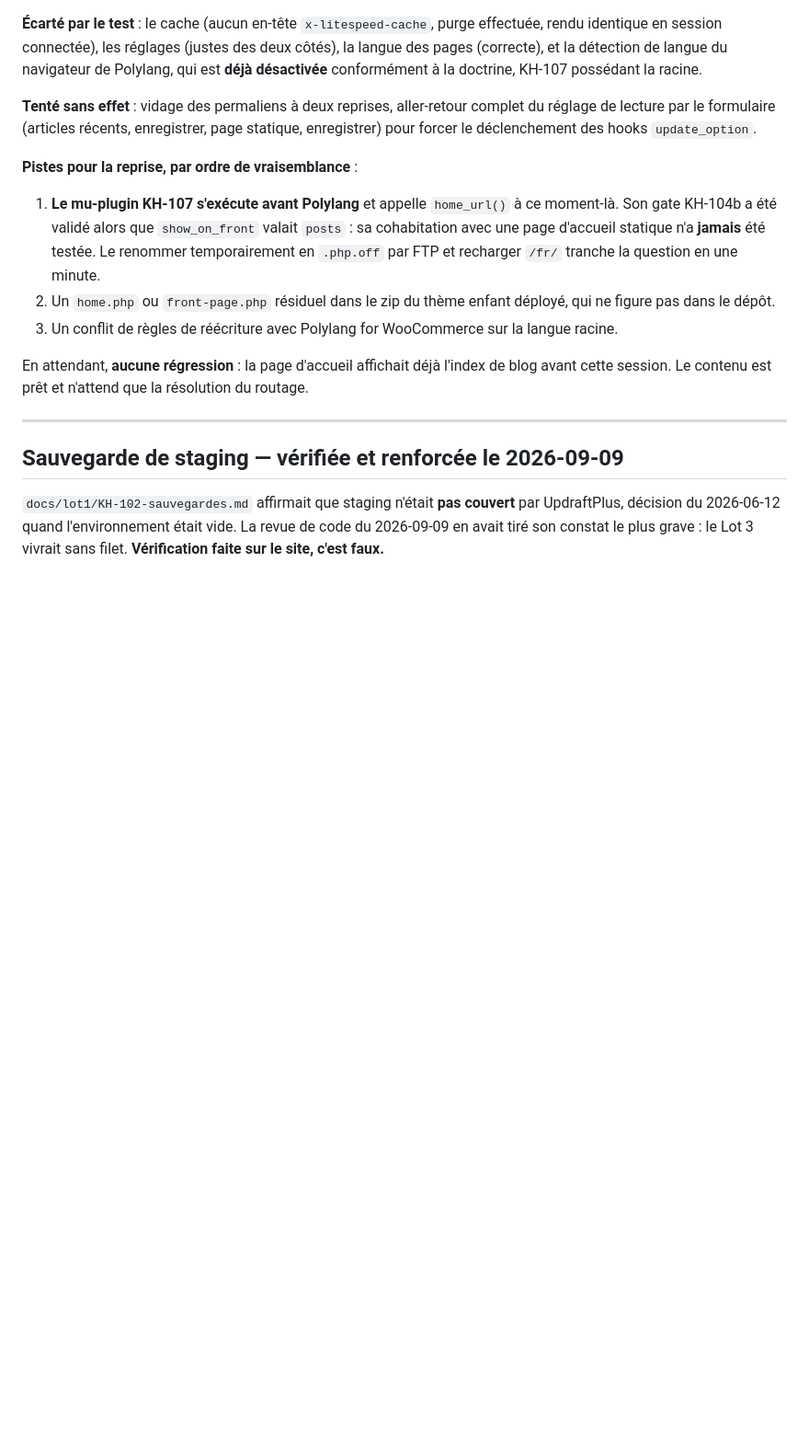
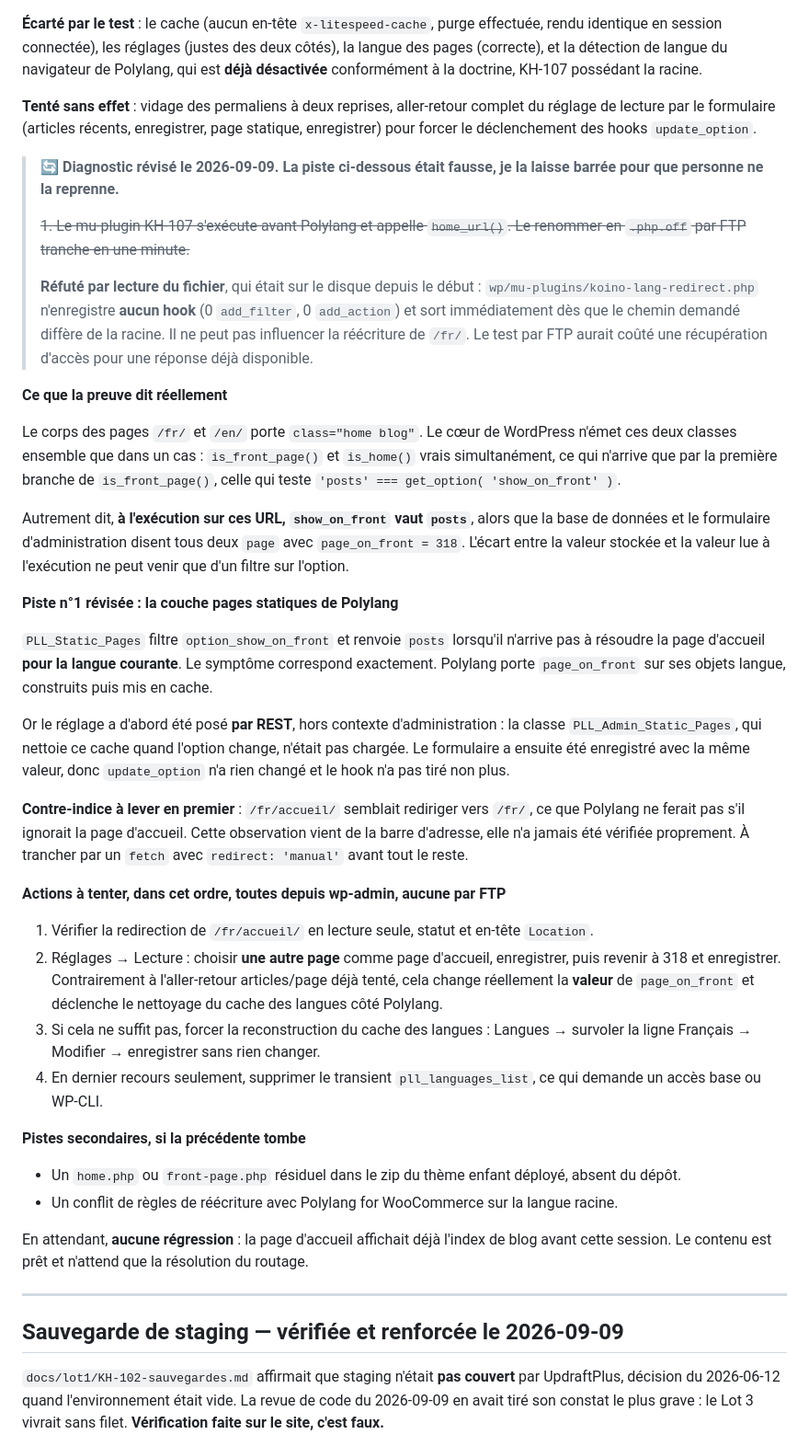
Before and after one commit to Ahlaoban/koinobori-house, a Markdown page: docs/lot3/staging-inventaire-2026-09-07.md, the part around one of its changes. Shown at 92% size. GitHub-like rendering; blank space fills up the shorter version.

Commit message:
docs(lot3): revise le diagnostic de l'anomalie de page d'accueil
La piste numero un etait fausse et elle est barree plutot que supprimee,
pour que personne ne la reprenne. Le mu-plugin KH-107 n'enregistre aucun
hook et sort des que le chemin demande differe de la racine : il ne peut
pas influencer la reecriture de /fr/. Le fichier etait sur le disque depuis
le debut, et le test par FTP prescrit aurait coute une recuperation
d'acces pour une reponse deja disponible.

Ce que la preuve dit reellement : les classes home et blog emises ensemble
n'arrivent que si show_on_front vaut posts a l'execution, alors que la base
et le formulaire disent page avec page_on_front a 318. L'ecart entre valeur
stockee et valeur lue designe un filtre sur l'option, et PLL_Static_Pages
renvoie precisement posts quand il n'arrive pas a resoudre la page d'accueil
pour la langue courante.

Mecanisme probable : le reglage a d'abord ete pose par REST, hors contexte
d'administration, donc la classe qui nettoie le cache des langues n'etait
pas chargee ; l'enregistrement du formulaire ensuite n'a rien change de
valeur, donc le hook n'a pas tire non plus.

Un contre-indice reste a lever avant tout : la redirection apparente de
/fr/accueil/ vers /fr/, observee dans la barre d'adresse et jamais
verifiee proprement.

Quatre actions sont listees dans l'ordre, toutes depuis wp-admin et aucune
par FTP, la premiere etant une simple lecture.

Investigation interrompue, l'authentification HTTP de staging etant tombee
pour la deuxieme fois. Sont consignes les points deja etablis pour ne pas
les refaire, dont la langue par defaut et l'etat du module de detection de
langue, ainsi que deux impasses d'interface.

Co-Authored-By: Claude Opus 5 <noreply@anthropic.com>

```diff
--- a/docs/lot3/staging-inventaire-2026-09-07.md
+++ b/docs/lot3/staging-inventaire-2026-09-07.md
@@ -109,11 +109,37 @@ Contenu conforme à [homepage-v2-11-mouvements-FR-EN.md](homepage-v2-11-mouvemen
 
 **Tenté sans effet** : vidage des permaliens à deux reprises, aller-retour complet du réglage de lecture par le formulaire (articles récents, enregistrer, page statique, enregistrer) pour forcer le déclenchement des hooks `update_option`.
 
-**Pistes pour la reprise, par ordre de vraisemblance** :
+> 🔄 **Diagnostic révisé le 2026-09-09. La piste ci-dessous était fausse, je la laisse barrée pour que personne ne la reprenne.**
+>
+> ~~1. Le mu-plugin KH-107 s'exécute avant Polylang et appelle `home_url()`. Le renommer en `.php.off` par FTP tranche en une minute.~~
+>
+> **Réfuté par lecture du fichier**, qui était sur le disque depuis le début : `wp/mu-plugins/koino-lang-redirect.php` n'enregistre **aucun hook** (0 `add_filter`, 0 `add_action`) et sort immédiatement dès que le chemin demandé diffère de la racine. Il ne peut pas influencer la réécriture de `/fr/`. Le test par FTP aurait coûté une récupération d'accès pour une réponse déjà disponible.
 
-1. **Le mu-plugin KH-107 s'exécute avant Polylang** et appelle `home_url()` à ce moment-là. Son gate KH-104b a été validé alors que `show_on_front` valait `posts` : sa cohabitation avec une page d'accueil statique n'a **jamais** été testée. Le renommer temporairement en `.php.off` par FTP et recharger `/fr/` tranche la question en une minute.
-2. Un `home.php` ou `front-page.php` résiduel dans le zip du thème enfant déployé, qui ne figure pas dans le dépôt.
-3. Un conflit de règles de réécriture avec Polylang for WooCommerce sur la langue racine.
+**Ce que la preuve dit réellement**
+
+Le corps des pages `/fr/` et `/en/` porte `class="home blog"`. Le cœur de WordPress n'émet ces deux classes ensemble que dans un cas : `is_front_page()` et `is_home()` vrais simultanément, ce qui n'arrive que par la première branche de `is_front_page()`, celle qui teste `'posts' === get_option( 'show_on_front' )`.
+
+Autrement dit, **à l'exécution sur ces URL, `show_on_front` vaut `posts`**, alors que la base de données et le formulaire d'administration disent tous deux `page` avec `page_on_front = 318`. L'écart entre la valeur stockée et la valeur lue à l'exécution ne peut venir que d'un filtre sur l'option.
+
+**Piste n°1 révisée : la couche pages statiques de Polylang**
+
+`PLL_Static_Pages` filtre `option_show_on_front` et renvoie `posts` lorsqu'il n'arrive pas à résoudre la page d'accueil **pour la langue courante**. Le symptôme correspond exactement. Polylang porte `page_on_front` sur ses objets langue, construits puis mis en cache.
+
+Or le réglage a d'abord été posé **par REST**, hors contexte d'administration : la classe `PLL_Admin_Static_Pages`, qui nettoie ce cache quand l'option change, n'était pas chargée. Le formulaire a ensuite été enregistré avec la même valeur, donc `update_option` n'a rien changé et le hook n'a pas tiré non plus.
+
+**Contre-indice à lever en premier** : `/fr/accueil/` semblait rediriger vers `/fr/`, ce que Polylang ne ferait pas s'il ignorait la page d'accueil. Cette observation vient de la barre d'adresse, elle n'a jamais été vérifiée proprement. À trancher par un `fetch` avec `redirect: 'manual'` avant tout le reste.
+
+**Actions à tenter, dans cet ordre, toutes depuis wp-admin, aucune par FTP**
+
+1. Vérifier la redirection de `/fr/accueil/` en lecture seule, statut et en-tête `Location`.
+2. Réglages → Lecture : choisir **une autre page** comme page d'accueil, enregistrer, puis revenir à 318 et enregistrer. Contrairement à l'aller-retour articles/page déjà tenté, cela change réellement la **valeur** de `page_on_front` et déclenche le nettoyage du cache des langues côté Polylang.
+3. Si cela ne suffit pas, forcer la reconstruction du cache des langues : Langues → survoler la ligne Français → Modifier → enregistrer sans rien changer.
+4. En dernier recours seulement, supprimer le transient `pll_languages_list`, ce qui demande un accès base ou WP-CLI.
+
+**Pistes secondaires, si la précédente tombe**
+
+- Un `home.php` ou `front-page.php` résiduel dans le zip du thème enfant déployé, absent du dépôt.
+- Un conflit de règles de réécriture avec Polylang for WooCommerce sur la langue racine.
 
 En attendant, **aucune régression** : la page d'accueil affichait déjà l'index de blog avant cette session. Le contenu est prêt et n'attend que la résolution du routage.
 
```
Also changed, not shown: other parts of docs/lot3/staging-inventaire-2026-09-07.md (+17 -0 lines).
